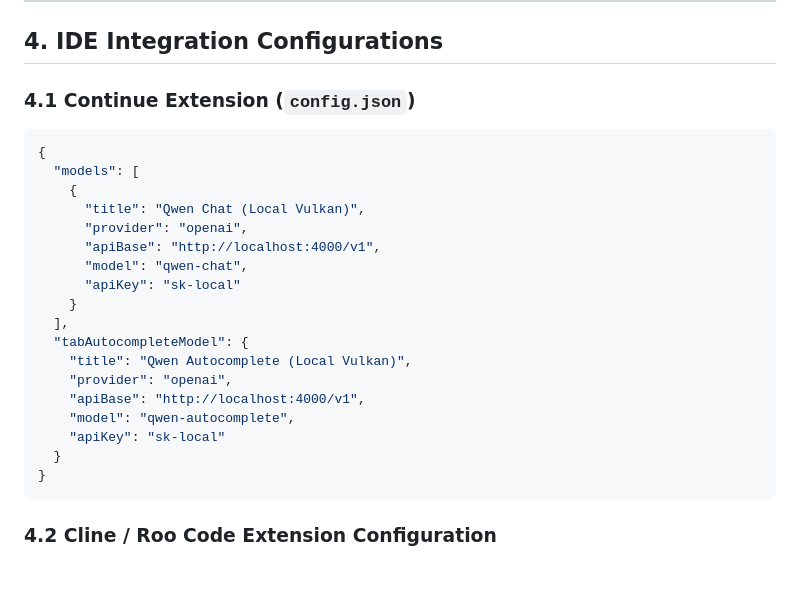
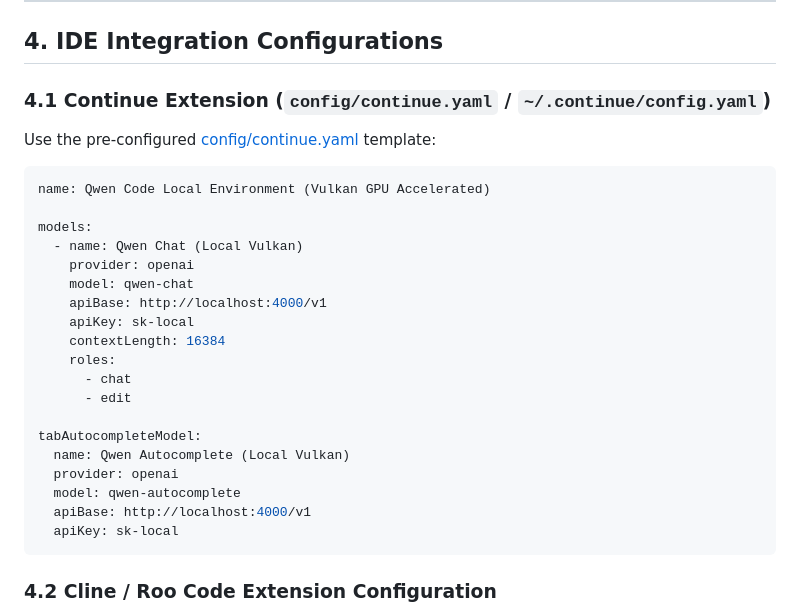
Before and after one commit to archanpaul/podllama, a Markdown page: docs/api.md, the part around the change. GitHub-like rendering; blank space fills up the shorter version.

````diff
--- a/docs/api.md
+++ b/docs/api.md
@@ -136,27 +136,30 @@ curl http://localhost:4000/health/liveliness
 
 ## 4. IDE Integration Configurations
 
-### 4.1 Continue Extension (`config.json`)
+### 4.1 Continue Extension (`config/continue.yaml` / `~/.continue/config.yaml`)
 
-```json
-{
-  "models": [
-    {
-      "title": "Qwen Chat (Local Vulkan)",
-      "provider": "openai",
-      "apiBase": "http://localhost:4000/v1",
-      "model": "qwen-chat",
-      "apiKey": "sk-local"
-    }
-  ],
-  "tabAutocompleteModel": {
-    "title": "Qwen Autocomplete (Local Vulkan)",
-    "provider": "openai",
-    "apiBase": "http://localhost:4000/v1",
-    "model": "qwen-autocomplete",
-    "apiKey": "sk-local"
-  }
-}
+Use the pre-configured [config/continue.yaml](file:///home/arp/workspace/grokking.workspace/qwen_code_container.git/config/continue.yaml) template:
+
+```yaml
+name: Qwen Code Local Environment (Vulkan GPU Accelerated)
+
+models:
+  - name: Qwen Chat (Local Vulkan)
+    provider: openai
+    model: qwen-chat
+    apiBase: http://localhost:4000/v1
+    apiKey: sk-local
+    contextLength: 16384
+    roles:
+      - chat
+      - edit
+
+tabAutocompleteModel:
+  name: Qwen Autocomplete (Local Vulkan)
+  provider: openai
+  model: qwen-autocomplete
+  apiBase: http://localhost:4000/v1
+  apiKey: sk-local
 ```
 
 ### 4.2 Cline / Roo Code Extension Configuration
````
Also changed, not shown: README.md (+25 -21 lines).
